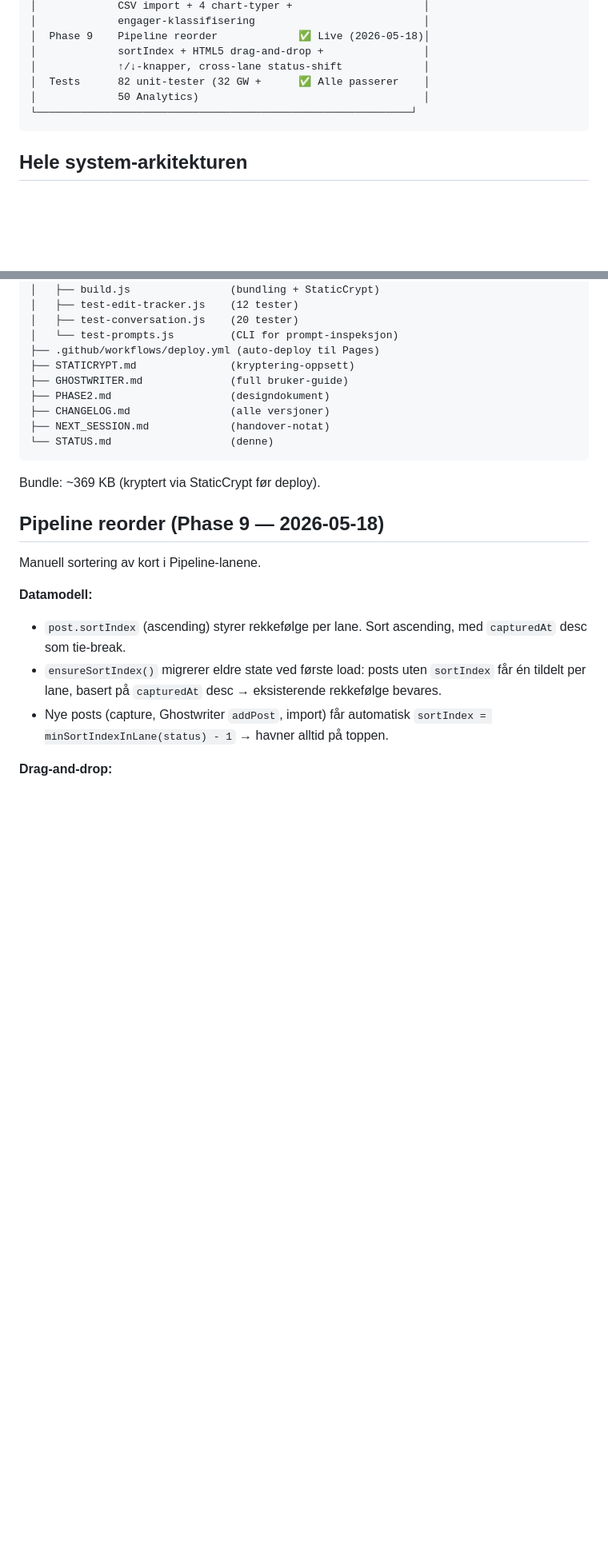
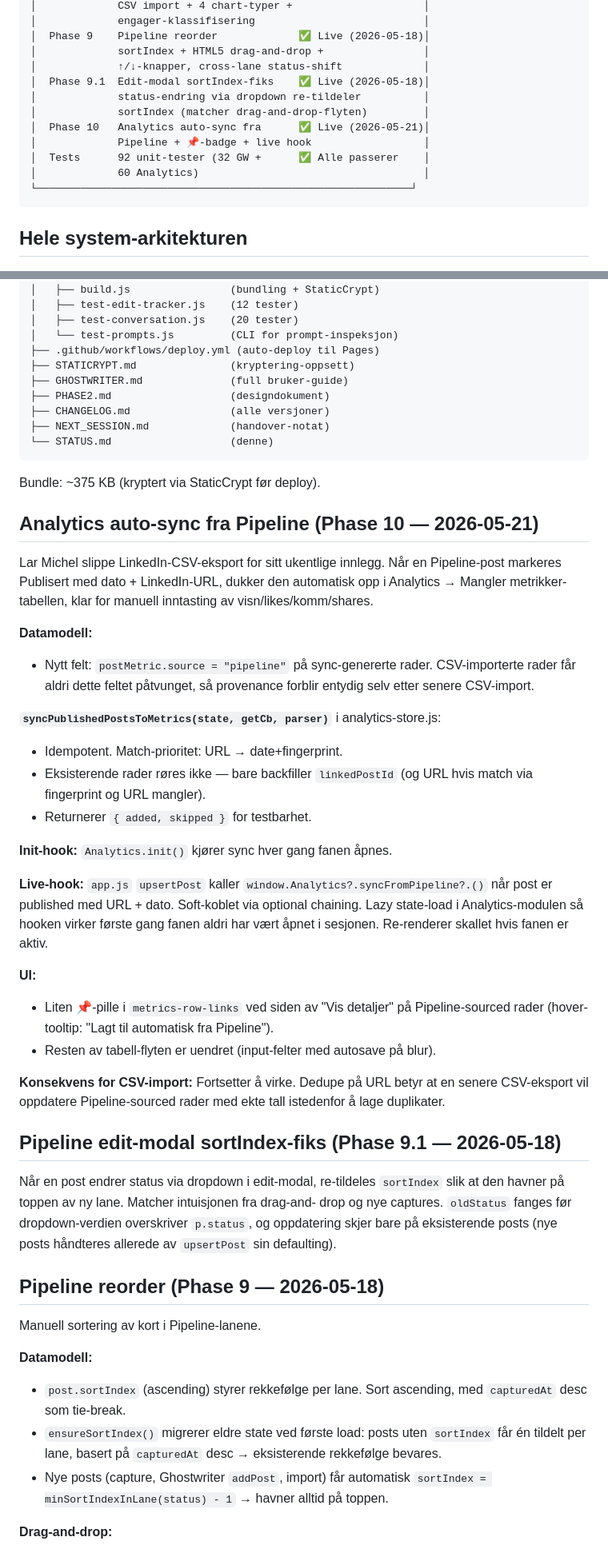
Before and after one commit to MichGEid/content-brain, a Markdown page: STATUS.md, 2 parts joined by grey strips. Shown at 80% size. GitHub-like rendering; blank space fills up the shorter version.

Commit message:
Docs: oppdater handover etter Phase 9.1 og Phase 10

````diff
--- a/STATUS.md
+++ b/STATUS.md
@@ -30,8 +30,13 @@ Sist oppdatert 2026-05-18. Versjon: v0.9 med Pipeline reorder (drag-and-drop +
 │  Phase 9    Pipeline reorder             ✅ Live (2026-05-18)│
 │             sortIndex + HTML5 drag-and-drop +                │
 │             ↑/↓-knapper, cross-lane status-shift             │
-│  Tests      82 unit-tester (32 GW +      ✅ Alle passerer    │
-│             50 Analytics)                                    │
+│  Phase 9.1  Edit-modal sortIndex-fiks    ✅ Live (2026-05-18)│
+│             status-endring via dropdown re-tildeler          │
+│             sortIndex (matcher drag-and-drop-flyten)         │
+│  Phase 10   Analytics auto-sync fra      ✅ Live (2026-05-21)│
+│             Pipeline + 📌-badge + live hook                  │
+│  Tests      92 unit-tester (32 GW +      ✅ Alle passerer    │
+│             60 Analytics)                                    │
 └────────────────────────────────────────────────────────────┘
 ```
 
@@ -187,7 +193,49 @@ content-brain/
 └── STATUS.md                   (denne)
 ```
 
-Bundle: ~369 KB (kryptert via StaticCrypt før deploy).
+Bundle: ~375 KB (kryptert via StaticCrypt før deploy).
+
+## Analytics auto-sync fra Pipeline (Phase 10 — 2026-05-21)
+
+Lar Michel slippe LinkedIn-CSV-eksport for sitt ukentlige innlegg. Når en
+Pipeline-post markeres Publisert med dato + LinkedIn-URL, dukker den
+automatisk opp i Analytics → Mangler metrikker-tabellen, klar for manuell
+inntasting av visn/likes/komm/shares.
+
+**Datamodell:**
+- Nytt felt: `postMetric.source = "pipeline"` på sync-genererte rader.
+  CSV-importerte rader får aldri dette feltet påtvunget, så provenance
+  forblir entydig selv etter senere CSV-import.
+
+**`syncPublishedPostsToMetrics(state, getCb, parser)`** i analytics-store.js:
+- Idempotent. Match-prioritet: URL → date+fingerprint.
+- Eksisterende rader røres ikke — bare backfiller `linkedPostId` (og URL
+  hvis match via fingerprint og URL mangler).
+- Returnerer `{ added, skipped }` for testbarhet.
+
+**Init-hook:** `Analytics.init()` kjører sync hver gang fanen åpnes.
+
+**Live-hook:** `app.js` `upsertPost` kaller `window.Analytics?.syncFromPipeline?.()`
+når post er published med URL + dato. Soft-koblet via optional chaining.
+Lazy state-load i Analytics-modulen så hooken virker første gang fanen
+aldri har vært åpnet i sesjonen. Re-renderer skallet hvis fanen er aktiv.
+
+**UI:**
+- Liten 📌-pille i `metrics-row-links` ved siden av "Vis detaljer" på
+  Pipeline-sourced rader (hover-tooltip: "Lagt til automatisk fra Pipeline").
+- Resten av tabell-flyten er uendret (input-felter med autosave på blur).
+
+**Konsekvens for CSV-import:** Fortsetter å virke. Dedupe på URL betyr at
+en senere CSV-eksport vil oppdatere Pipeline-sourced rader med ekte tall
+istedenfor å lage duplikater.
+
+## Pipeline edit-modal sortIndex-fiks (Phase 9.1 — 2026-05-18)
+
+Når en post endrer status via dropdown i edit-modal, re-tildeles `sortIndex`
+slik at den havner på toppen av ny lane. Matcher intuisjonen fra drag-and-
+drop og nye captures. `oldStatus` fanges før dropdown-verdien overskriver
+`p.status`, og oppdatering skjer bare på eksisterende posts (nye posts
+håndteres allerede av `upsertPost` sin defaulting).
 
 ## Pipeline reorder (Phase 9 — 2026-05-18)
 
````
Also changed, not shown: other parts of STATUS.md (+4 -3 lines), CHANGELOG.md (+49 -0 lines), NEXT_SESSION.md (+54 -51 lines).
